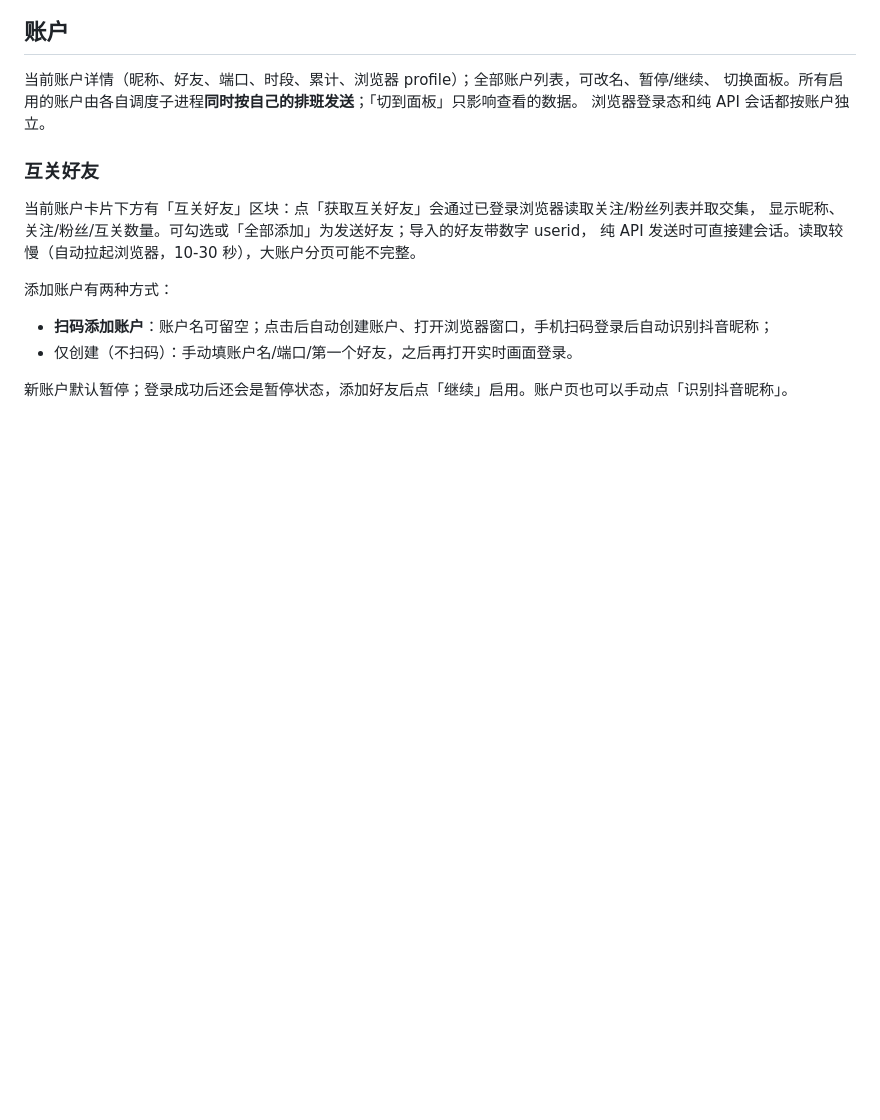
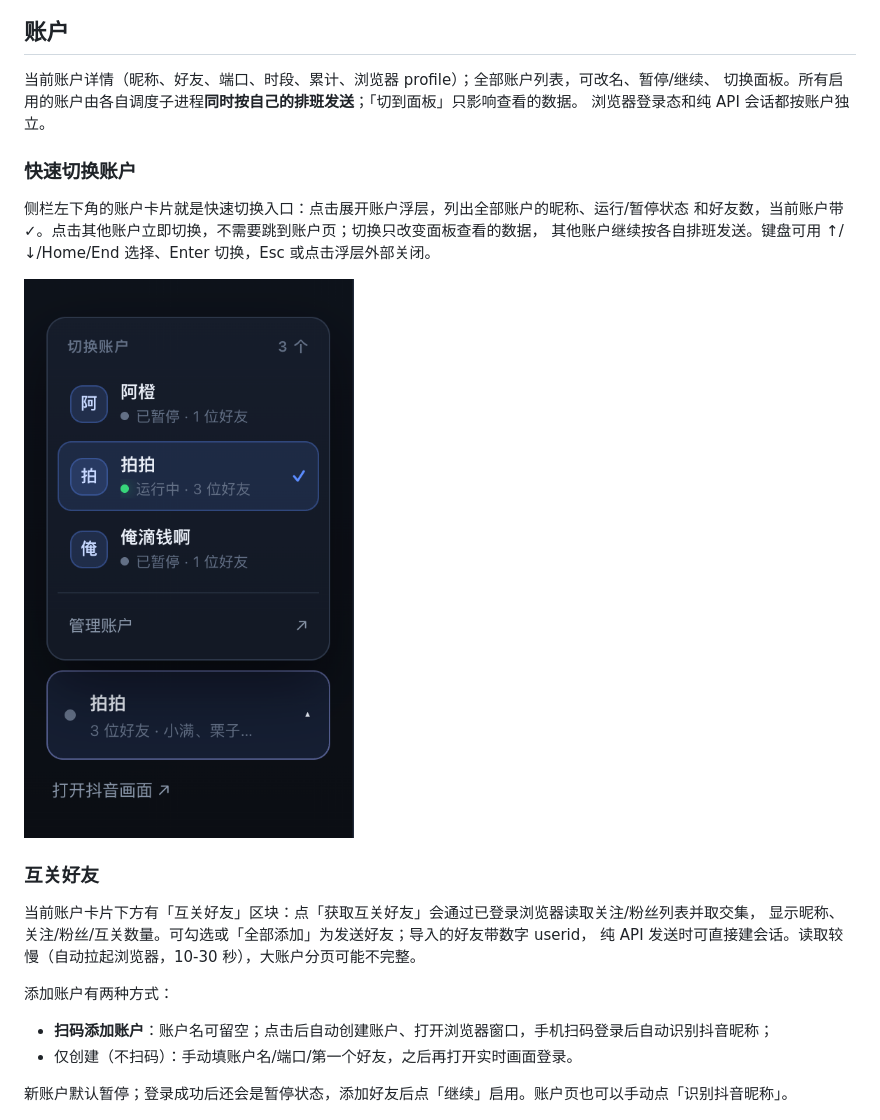
Before and after one commit to xxcodev/relationship-stabilizer, a Markdown page: docs/ui.md, the part around the change. GitHub-like rendering; pictures changed too: docs/assets/ui-account-switcher.png (added); blank space fills up the shorter version.

```diff
--- a/docs/ui.md
+++ b/docs/ui.md
@@ -22,6 +22,14 @@
 当前账户详情（昵称、好友、端口、时段、累计、浏览器 profile）；全部账户列表，可改名、暂停/继续、
 切换面板。所有启用的账户由各自调度子进程**同时按自己的排班发送**；「切到面板」只影响查看的数据。
 浏览器登录态和纯 API 会话都按账户独立。
+
+### 快速切换账户
+
+侧栏左下角的账户卡片就是快速切换入口：点击展开账户浮层，列出全部账户的昵称、运行/暂停状态
+和好友数，当前账户带 ✓。点击其他账户立即切换，不需要跳到账户页；切换只改变面板查看的数据，
+其他账户继续按各自排班发送。键盘可用 ↑/↓/Home/End 选择、Enter 切换，Esc 或点击浮层外部关闭。
+
+![快速切换账户](assets/ui-account-switcher.png)
 
 ### 互关好友
 
```
Also changed, not shown: CHANGELOG.md (+11 -0 lines), 3 other files.
